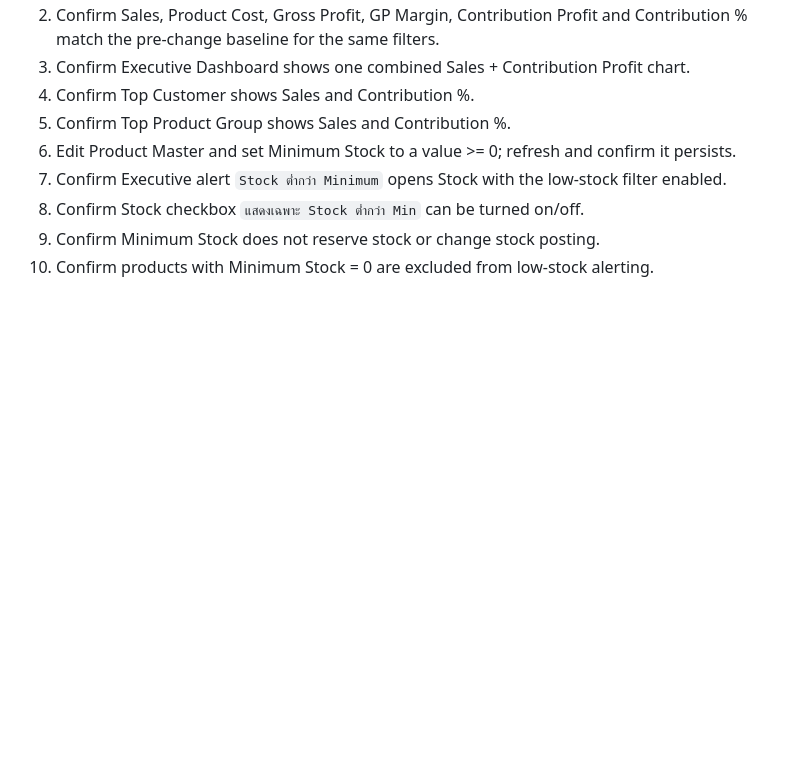
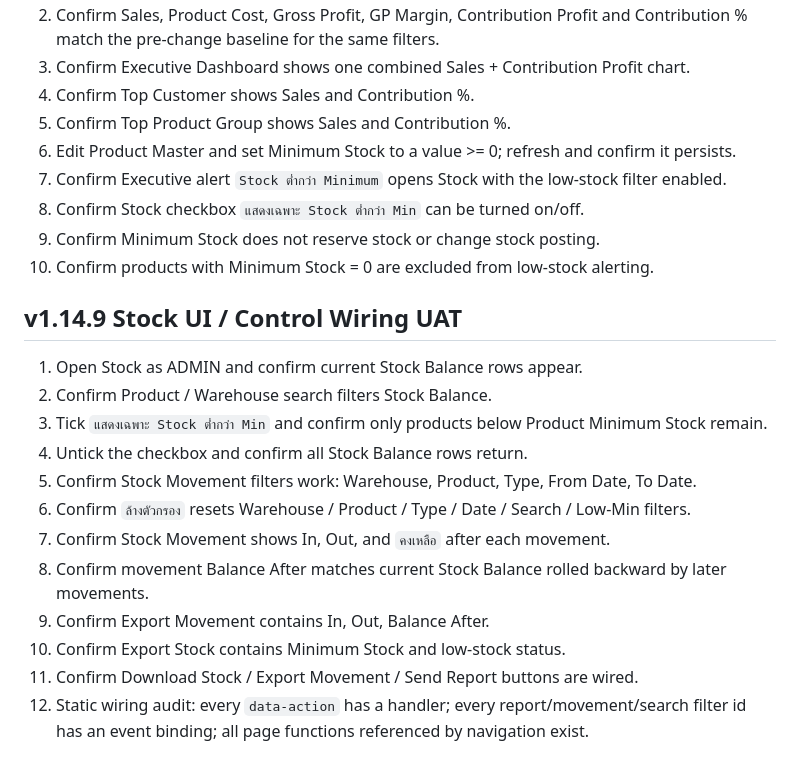
Before and after one commit to tnlxacc-sketch/FlowStock, a Markdown page: docs/UAT_CHECKLIST.md, the part around the change. Rendered like a GitHub page; blank space fills up the shorter version.

Commit message:
Add v1.14.9 Stock and control wiring UAT

```diff
--- a/docs/UAT_CHECKLIST.md
+++ b/docs/UAT_CHECKLIST.md
@@ -70,3 +70,19 @@ Record tester, date, company, role, expected result, actual result, and evidence
 8. Confirm Stock checkbox `แสดงเฉพาะ Stock ต่ำกว่า Min` can be turned on/off.
 9. Confirm Minimum Stock does not reserve stock or change stock posting.
 10. Confirm products with Minimum Stock = 0 are excluded from low-stock alerting.
+
+
+## v1.14.9 Stock UI / Control Wiring UAT
+
+1. Open Stock as ADMIN and confirm current Stock Balance rows appear.
+2. Confirm Product / Warehouse search filters Stock Balance.
+3. Tick `แสดงเฉพาะ Stock ต่ำกว่า Min` and confirm only products below Product Minimum Stock remain.
+4. Untick the checkbox and confirm all Stock Balance rows return.
+5. Confirm Stock Movement filters work: Warehouse, Product, Type, From Date, To Date.
+6. Confirm `ล้างตัวกรอง` resets Warehouse / Product / Type / Date / Search / Low-Min filters.
+7. Confirm Stock Movement shows In, Out, and `คงเหลือ` after each movement.
+8. Confirm movement Balance After matches current Stock Balance rolled backward by later movements.
+9. Confirm Export Movement contains In, Out, Balance After.
+10. Confirm Export Stock contains Minimum Stock and low-stock status.
+11. Confirm Download Stock / Export Movement / Send Report buttons are wired.
+12. Static wiring audit: every `data-action` has a handler; every report/movement/search filter id has an event binding; all page functions referenced by navigation exist.
```
